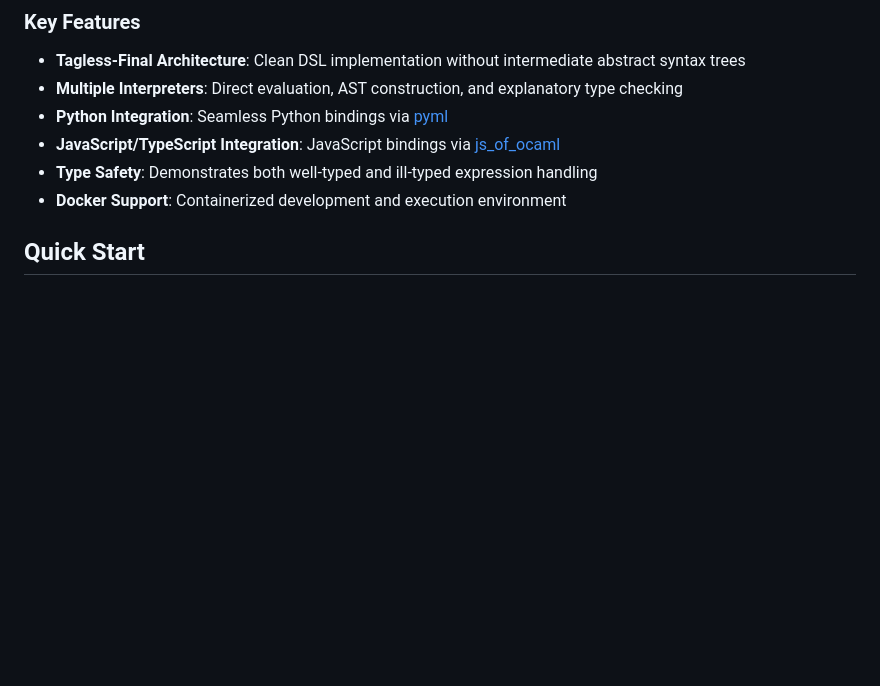
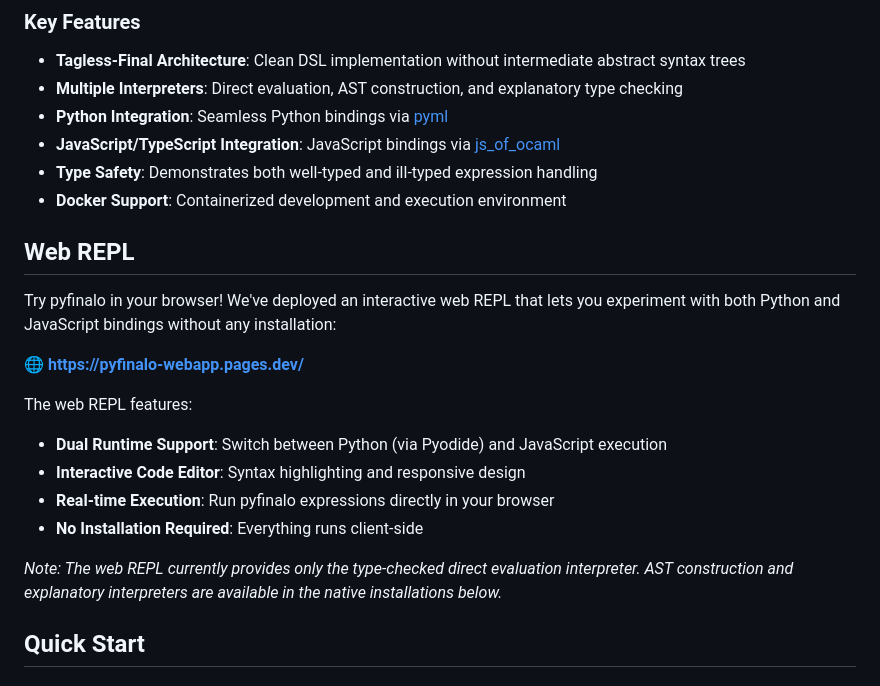
Before and after one commit to haochenx/pyfinalo, a Markdown page: README.md, the part around the change. Drawn GitHub-style; blank space fills up the shorter version.

```diff
--- a/README.md
+++ b/README.md
@@ -18,6 +18,20 @@ This project was originally intended as a demonstration of Python eDSL implement
 - **JavaScript/TypeScript Integration**: JavaScript bindings via [js_of_ocaml](https://ocsigen.org/js_of_ocaml/)
 - **Type Safety**: Demonstrates both well-typed and ill-typed expression handling
 - **Docker Support**: Containerized development and execution environment
+
+## Web REPL
+
+Try pyfinalo in your browser! We've deployed an interactive web REPL that lets you experiment with both Python and JavaScript bindings without any installation:
+
+**🌐 [https://pyfinalo-webapp.pages.dev/](https://pyfinalo-webapp.pages.dev/)**
+
+The web REPL features:
+- **Dual Runtime Support**: Switch between Python (via Pyodide) and JavaScript execution
+- **Interactive Code Editor**: Syntax highlighting and responsive design
+- **Real-time Execution**: Run pyfinalo expressions directly in your browser
+- **No Installation Required**: Everything runs client-side
+
+*Note: The web REPL currently provides only the type-checked direct evaluation interpreter. AST construction and explanatory interpreters are available in the native installations below.*
 
 ## Quick Start
 
```
